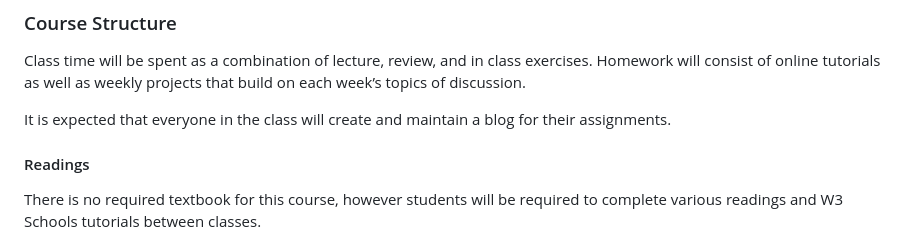
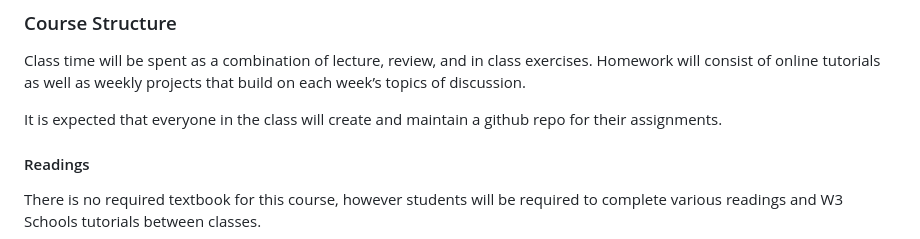
Before and after one commit to Kadee80/WebDevSpring24, a Markdown page: README.md, the part around the change. Drawn GitHub-style.

```diff
--- a/README.md
+++ b/README.md
@@ -66,7 +66,7 @@ This course will provide a basic understanding of the methods and techniques of
 
 Class time will be spent as a combination of lecture, review, and in class exercises. Homework will consist of online tutorials as well as weekly projects that build on each week’s topics of discussion.
 
-It is expected that everyone in the class will create and maintain a blog for their assignments.
+It is expected that everyone in the class will create and maintain a github repo for their assignments.
 
 #### Readings
 
```
